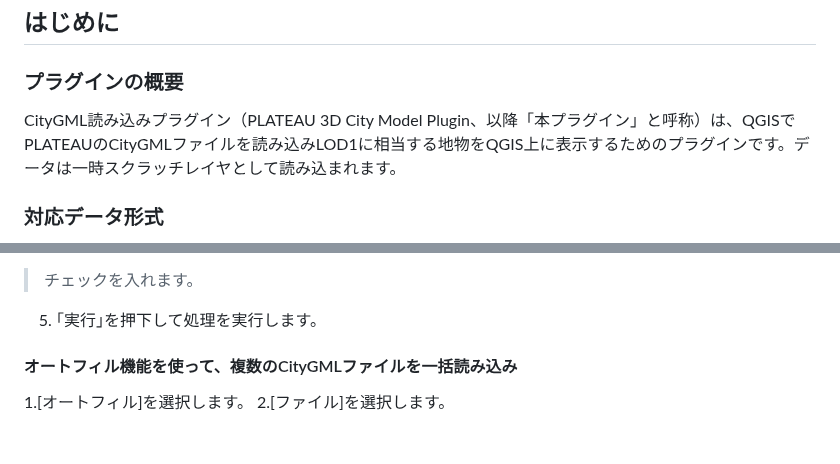
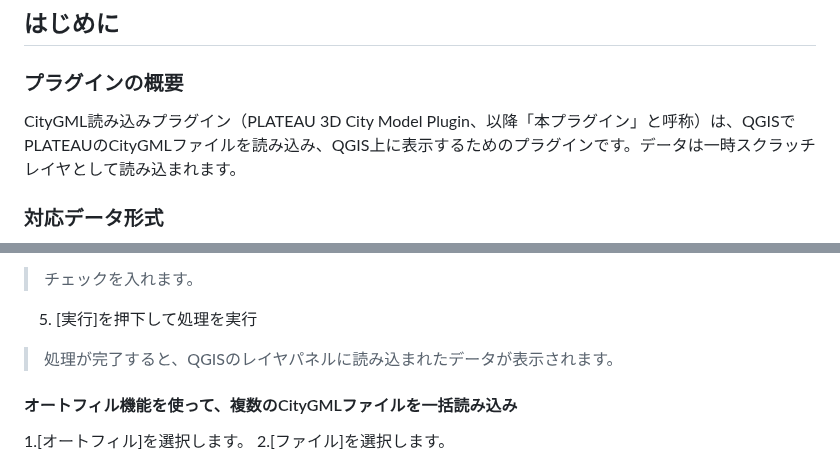
Before and after one commit to MIERUNE/plateau-qgis-plugin, a Markdown page: docs/manual.md, 2 parts joined by grey strips. Rendered like a GitHub page; blank space fills up the shorter version.

```diff
--- a/docs/manual.md
+++ b/docs/manual.md
@@ -11,7 +11,7 @@
 ## はじめに
 ### プラグインの概要
 
-CityGML読み込みプラグイン（PLATEAU 3D City Model Plugin、以降「本プラグイン」と呼称）は、QGISでPLATEAUのCityGMLファイルを読み込みLOD1に相当する地物をQGIS上に表示するためのプラグインです。データは一時スクラッチレイヤとして読み込まれます。
+CityGML読み込みプラグイン（PLATEAU 3D City Model Plugin、以降「本プラグイン」と呼称）は、QGISでPLATEAUのCityGMLファイルを読み込み、QGIS上に表示するためのプラグインです。データは一時スクラッチレイヤとして読み込まれます。
 ### 対応データ形式
 
 本プラグインでは「3D都市モデル標準製品仕様書 第3.0版」に対応するCityGMLファイルを指定する必要があります。
@@ -279,8 +281,8 @@ QGISを起動
 4. 完了時にレイヤを読み込む
 > チェックを入れます。
 
-5. ｢実行｣を押下して処理を実行します。
-
+5.  [実行]を押下して処理を実行
+> 処理が完了すると、QGISのレイヤパネルに読み込まれたデータが表示されます。
 
 #### オートフィル機能を使って、複数のCityGMLファイルを一括読み込み
 
```
Also changed, not shown: other parts of docs/manual.md (+8 -6 lines), docs/picture/operation25.png (added), docs/picture/operation26.png (added).
